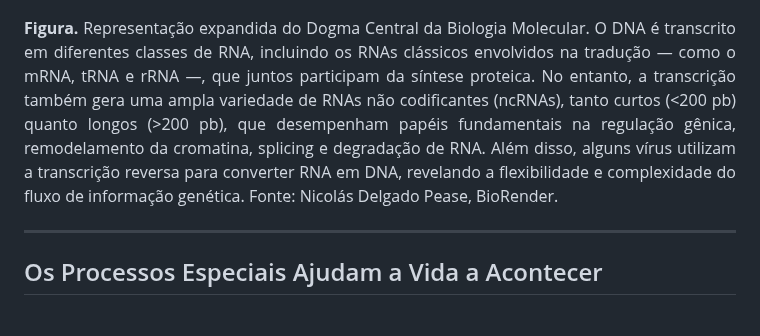
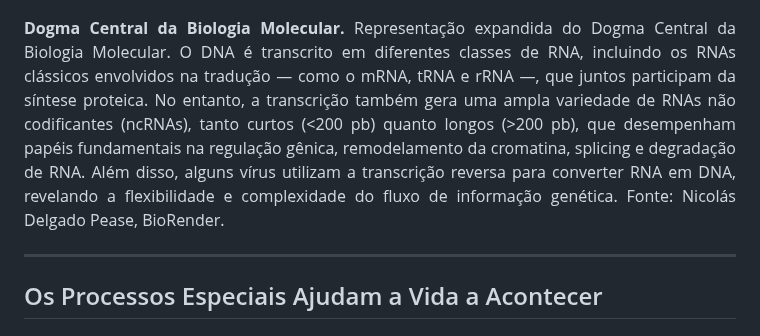
Before and after one commit to madsondeluna/bits_bytes_biomolecules, a Markdown page: README.md, the part around the change. GitHub-like rendering.

Commit message:
fix: update figure label for clarity in README.md

```diff
--- a/README.md
+++ b/README.md
@@ -32,7 +32,7 @@ O Dogma Central da Biologia Molecular descreve o fluxo fundamental da informaç
   <img src="imgs/dogma-central.png" alt="O Dogma Central e a Diversidade Funcional do RNA" width="1000">
 </p>
 <p align="justify">
-  <strong>Figura.</strong> Representação expandida do Dogma Central da Biologia Molecular. O DNA é transcrito em diferentes classes de RNA, incluindo os RNAs clássicos envolvidos na tradução — como o mRNA, tRNA e rRNA —, que juntos participam da síntese proteica. No entanto, a transcrição também gera uma ampla variedade de RNAs não codificantes (ncRNAs), tanto curtos (<200 pb) quanto longos (>200 pb), que desempenham papéis fundamentais na regulação gênica, remodelamento da cromatina, splicing e degradação de RNA. Além disso, alguns vírus utilizam a transcrição reversa para converter RNA em DNA, revelando a flexibilidade e complexidade do fluxo de informação genética. Fonte: Nicolás Delgado Pease, BioRender.
+  <strong>Dogma Central da Biologia Molecular.</strong> Representação expandida do Dogma Central da Biologia Molecular. O DNA é transcrito em diferentes classes de RNA, incluindo os RNAs clássicos envolvidos na tradução — como o mRNA, tRNA e rRNA —, que juntos participam da síntese proteica. No entanto, a transcrição também gera uma ampla variedade de RNAs não codificantes (ncRNAs), tanto curtos (<200 pb) quanto longos (>200 pb), que desempenham papéis fundamentais na regulação gênica, remodelamento da cromatina, splicing e degradação de RNA. Além disso, alguns vírus utilizam a transcrição reversa para converter RNA em DNA, revelando a flexibilidade e complexidade do fluxo de informação genética. Fonte: Nicolás Delgado Pease, BioRender.
 </p>
 
 ---
```
